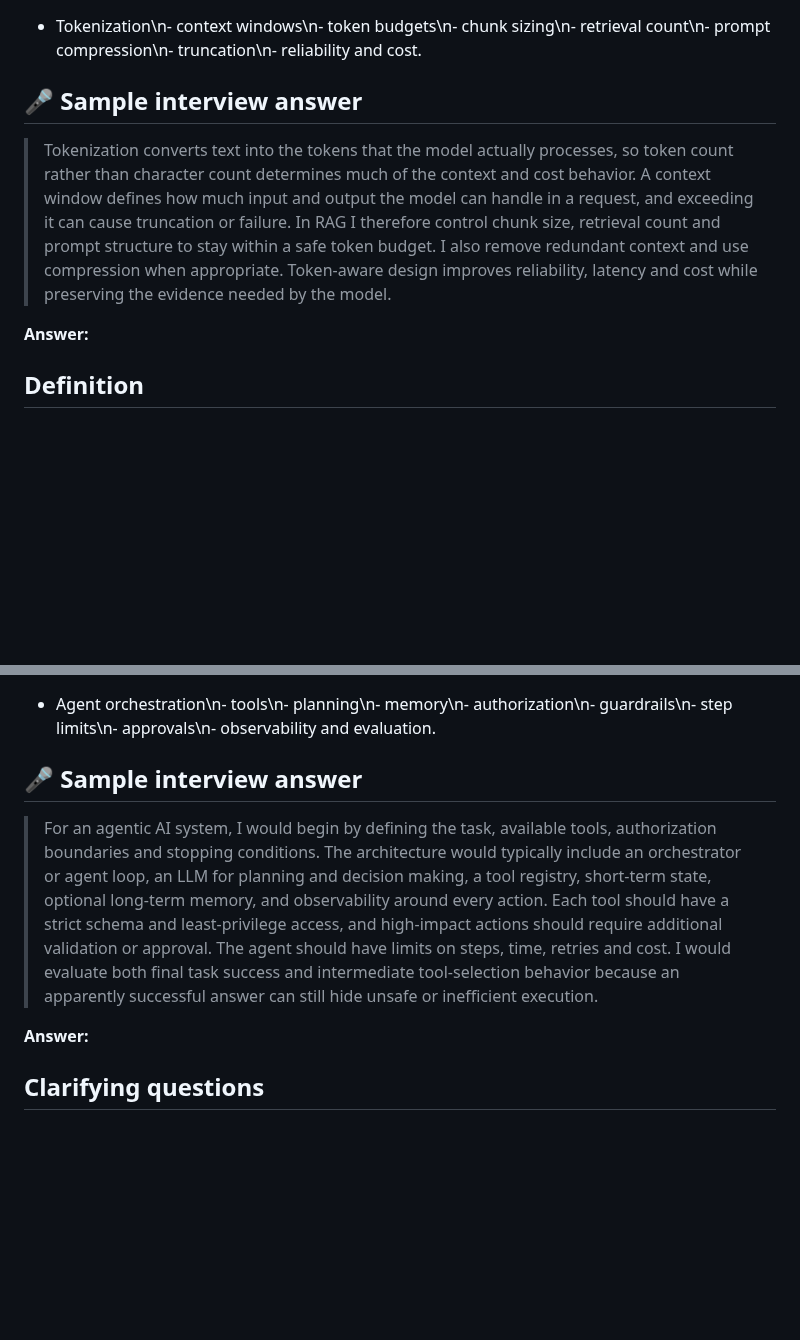
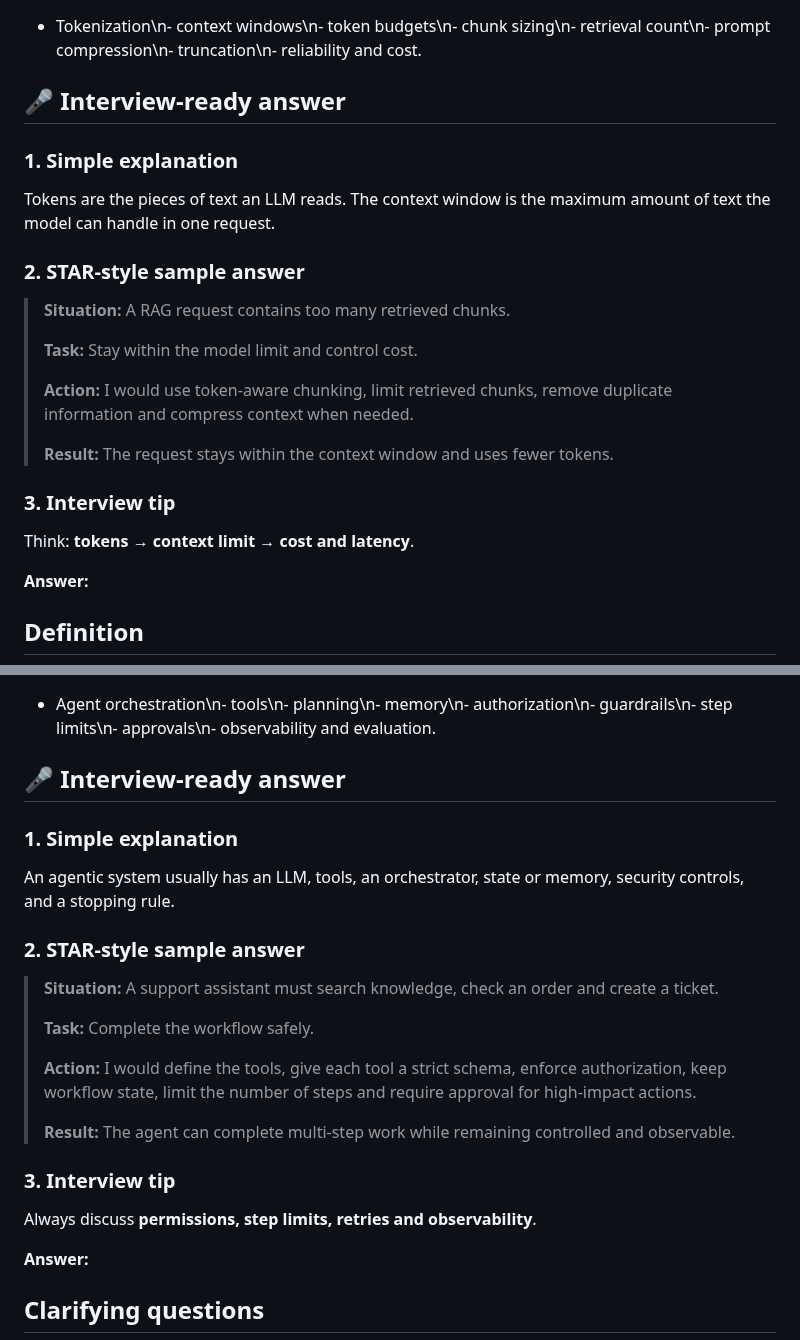
Before and after one commit to azam123/awesome-ai-engineer, a Markdown page: AI-Engineer-Interview-Questions-2026.md, 2 parts joined by grey strips. Rendered like a GitHub page; blank space fills up the shorter version.

```diff
--- a/AI-Engineer-Interview-Questions-2026.md
+++ b/AI-Engineer-Interview-Questions-2026.md
@@ -1028,10 +1088,25 @@ For creative generation, more sampling diversity can be appropriate.
 
 - Tokenization\n- context windows\n- token budgets\n- chunk sizing\n- retrieval count\n- prompt compression\n- truncation\n- reliability and cost.
 
-## 🎤 Sample interview answer
-
-> Tokenization converts text into the tokens that the model actually processes, so token count rather than character count determines much of the context and cost behavior. A context window defines how much input and output the model can handle in a request, and exceeding it can cause truncation or failure. In RAG I therefore control chunk size, retrieval count and prompt structure to stay within a safe token budget. I also remove redundant context and use compression when appropriate. Token-aware design improves reliability, latency and cost while preserving the evidence needed by the model.
-
+## 🎤 Interview-ready answer
+
+### 1. Simple explanation
+
+Tokens are the pieces of text an LLM reads. The context window is the maximum amount of text the model can handle in one request.
+
+### 2. STAR-style sample answer
+
+> **Situation:** A RAG request contains too many retrieved chunks.
+>
+> **Task:** Stay within the model limit and control cost.
+>
+> **Action:** I would use token-aware chunking, limit retrieved chunks, remove duplicate information and compress context when needed.
+>
+> **Result:** The request stays within the context window and uses fewer tokens.
+
+### 3. Interview tip
+
+Think: **tokens → context limit → cost and latency**.
 
 **Answer:**
 
@@ -1123,10 +1213,25 @@ An agent can use RAG as one of its tools.
 
 - Agent orchestration\n- tools\n- planning\n- memory\n- authorization\n- guardrails\n- step limits\n- approvals\n- observability and evaluation.
 
-## 🎤 Sample interview answer
-
-> For an agentic AI system, I would begin by defining the task, available tools, authorization boundaries and stopping conditions. The architecture would typically include an orchestrator or agent loop, an LLM for planning and decision making, a tool registry, short-term state, optional long-term memory, and observability around every action. Each tool should have a strict schema and least-privilege access, and high-impact actions should require additional validation or approval. The agent should have limits on steps, time, retries and cost. I would evaluate both final task success and intermediate tool-selection behavior because an apparently successful answer can still hide unsafe or inefficient execution.
-
+## 🎤 Interview-ready answer
+
+### 1. Simple explanation
+
+An agentic system usually has an LLM, tools, an orchestrator, state or memory, security controls, and a stopping rule.
+
+### 2. STAR-style sample answer
+
+> **Situation:** A support assistant must search knowledge, check an order and create a ticket.
+>
+> **Task:** Complete the workflow safely.
+>
+> **Action:** I would define the tools, give each tool a strict schema, enforce authorization, keep workflow state, limit the number of steps and require approval for high-impact actions.
+>
+> **Result:** The agent can complete multi-step work while remaining controlled and observable.
+
+### 3. Interview tip
+
+Always discuss **permissions, step limits, retries and observability**.
 
 **Answer:**
 
```
Also changed, not shown: other parts of AI-Engineer-Interview-Questions-2026.md (+361 -76 lines).
